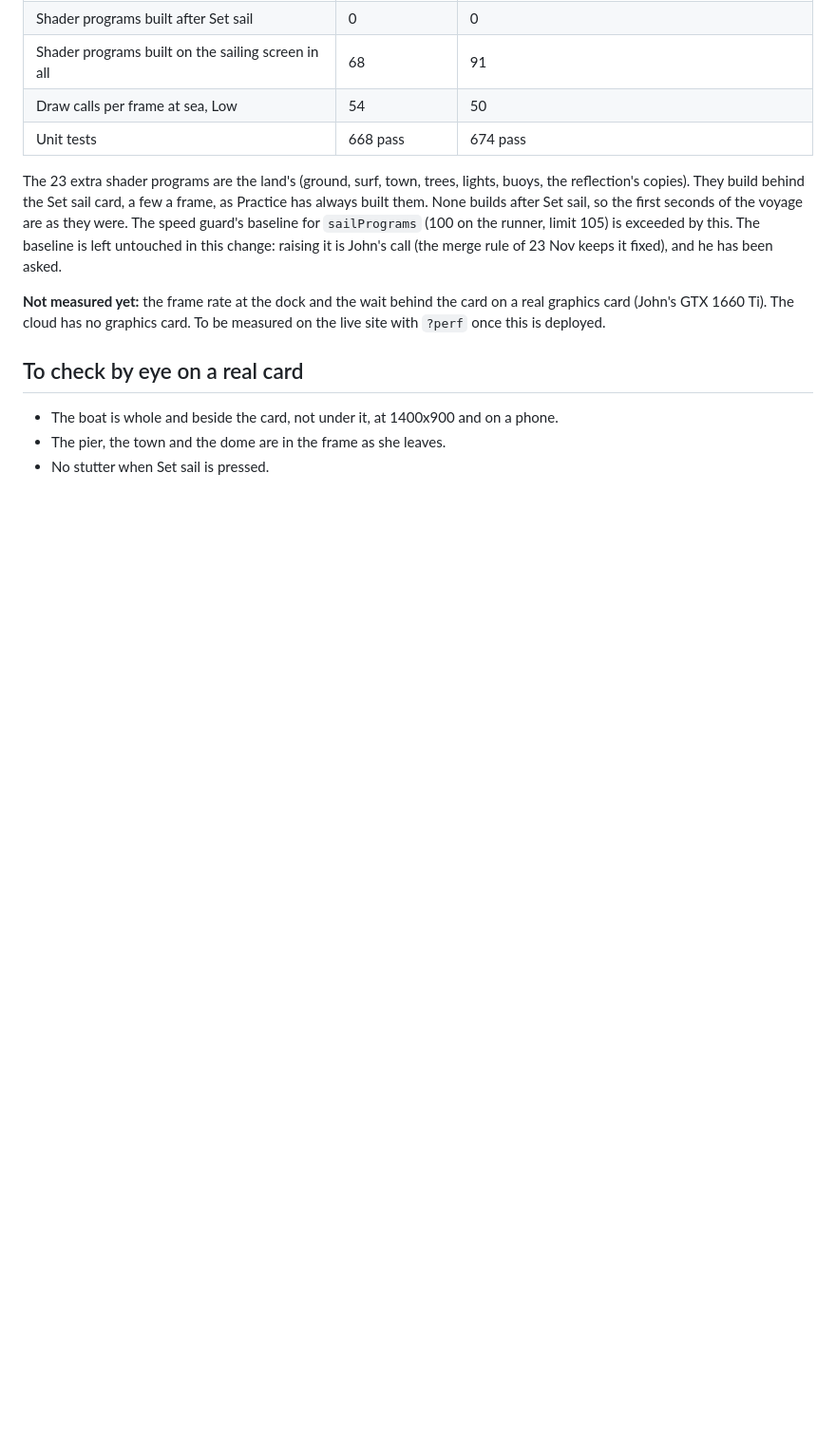
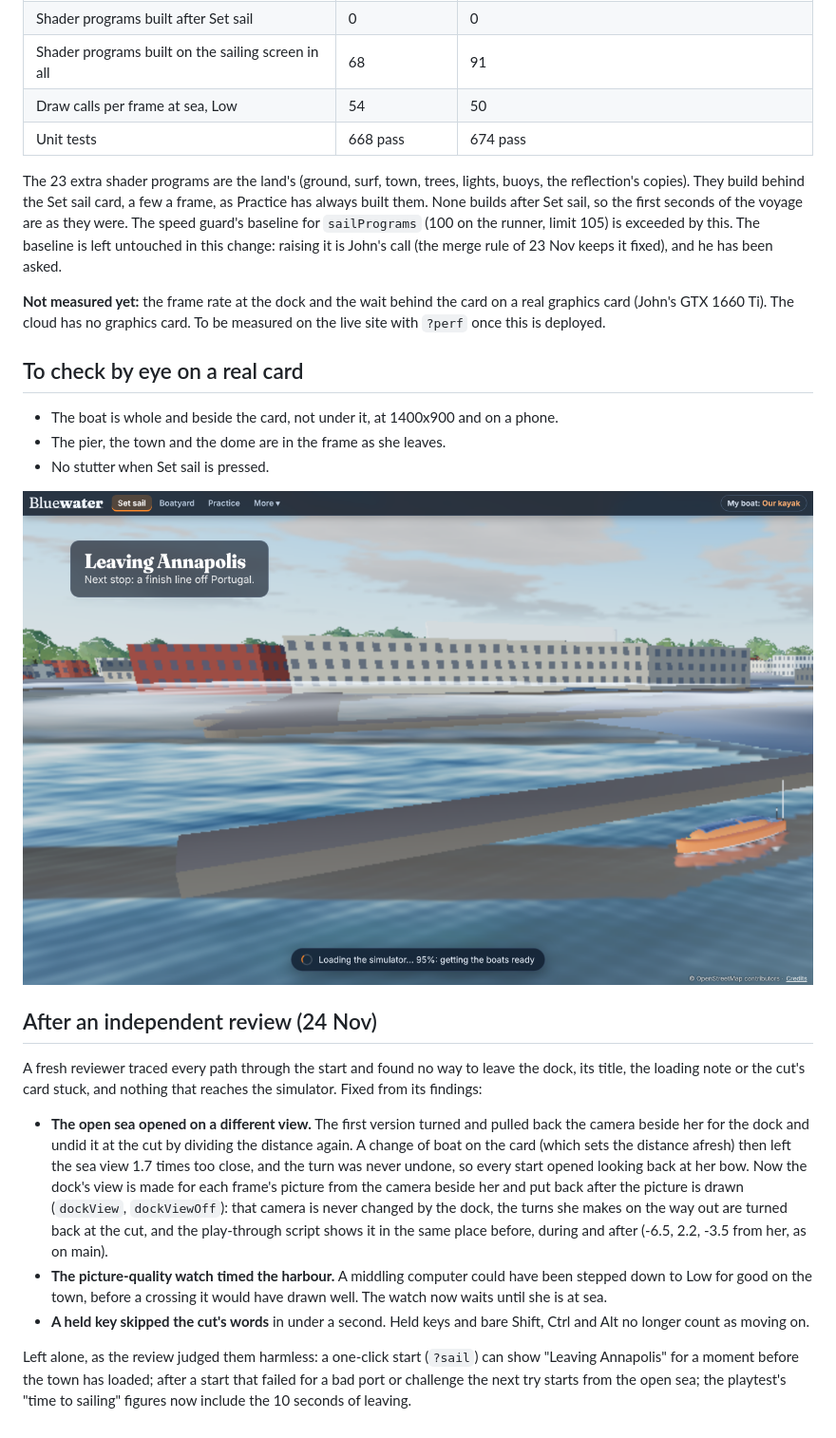
Before and after one commit to jcolter11374/boat-sim, a Markdown page: docs/qa/dock-launch-2026-11.md, the part around the change. Shown at 95% size. Rendered like a GitHub page; pictures changed too: docs/qa/screens/dock-launch-leaving-cloud.png; blank space fills up the shorter version.

```diff
--- a/docs/qa/dock-launch-2026-11.md
+++ b/docs/qa/dock-launch-2026-11.md
@@ -79,3 +79,30 @@ card (John's GTX 1660 Ti). The cloud has no graphics card. To be measured on the
 - The boat is whole and beside the card, not under it, at 1400x900 and on a phone.
 - The pier, the town and the dome are in the frame as she leaves.
 - No stutter when Set sail is pressed.
+
+![She leaves the pier (cloud picture, blurry: no graphics card)](screens/dock-launch-leaving-cloud.png)
+
+## After an independent review (24 Nov)
+
+A fresh reviewer traced every path through the start and found no way to leave the dock, its
+title, the loading note or the cut's card stuck, and nothing that reaches the simulator. Fixed
+from its findings:
+
+- **The open sea opened on a different view.** The first version turned and pulled back the
+  camera beside her for the dock and undid it at the cut by dividing the distance again. A change
+  of boat on the card (which sets the distance afresh) then left the sea view 1.7 times too close,
+  and the turn was never undone, so every start opened looking back at her bow. Now the dock's view
+  is made for each frame's picture from the camera beside her and put back after the picture is
+  drawn (`dockView`, `dockViewOff`): that camera is never changed by the dock, the turns she makes
+  on the way out are turned back at the cut, and the play-through script shows it in the same place
+  before, during and after (-6.5, 2.2, -3.5 from her, as on main).
+- **The picture-quality watch timed the harbour.** A middling computer could have been stepped
+  down to Low for good on the town, before a crossing it would have drawn well. The watch now
+  waits until she is at sea.
+- **A held key skipped the cut's words** in under a second. Held keys and bare Shift, Ctrl and Alt
+  no longer count as moving on.
+
+Left alone, as the review judged them harmless: a one-click start (`?sail`) can show "Leaving
+Annapolis" for a moment before the town has loaded; after a start that failed for a bad port or
+challenge the next try starts from the open sea; the playtest's "time to sailing" figures now
+include the 10 seconds of leaving.
```
Also changed, not shown: 2 other files.
